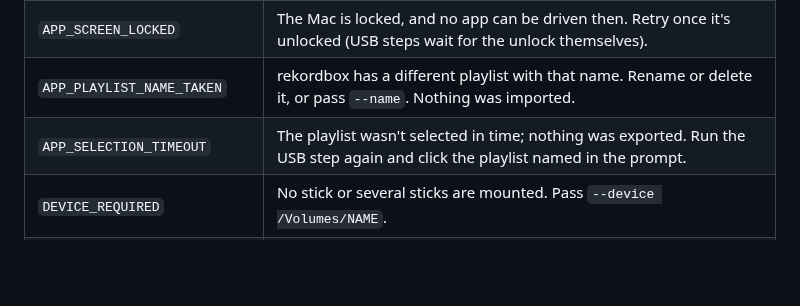
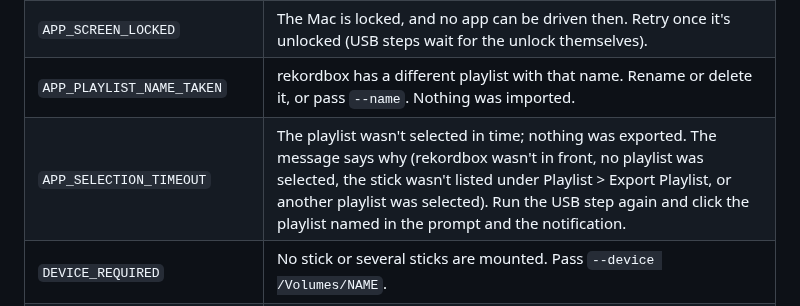
Before and after one commit to uneasymusings/dj-library-tool, a Markdown page: docs/TROUBLESHOOTING.md, the part around the change. Drawn GitHub-style; blank space fills up the shorter version.

```diff
--- a/docs/TROUBLESHOOTING.md
+++ b/docs/TROUBLESHOOTING.md
@@ -45,7 +45,7 @@ Then open or reconnect Claude Code or Codex. `COORDINATOR_START_REQUIRED` means
 | `APP_AUTOMATION_NOT_ALLOWED` | Allow your terminal app under System Settings → Privacy & Security → Accessibility, then retry. |
 | `APP_SCREEN_LOCKED` | The Mac is locked, and no app can be driven then. Retry once it's unlocked (USB steps wait for the unlock themselves). |
 | `APP_PLAYLIST_NAME_TAKEN` | rekordbox has a different playlist with that name. Rename or delete it, or pass `--name`. Nothing was imported. |
-| `APP_SELECTION_TIMEOUT` | The playlist wasn't selected in time; nothing was exported. Run the USB step again and click the playlist named in the prompt. |
+| `APP_SELECTION_TIMEOUT` | The playlist wasn't selected in time; nothing was exported. The message says why (rekordbox wasn't in front, no playlist was selected, the stick wasn't listed under Playlist > Export Playlist, or another playlist was selected). Run the USB step again and click the playlist named in the prompt and the notification. |
 | `DEVICE_REQUIRED` | No stick or several sticks are mounted. Pass `--device /Volumes/NAME`. |
 | `APP_AUTOMATION_UNSUPPORTED` | Not a Mac. `set` still builds the crate; import it into your DJ app yourself. |
 | Exit code 4 | The USB check found missing or out-of-order files. Don't play from that stick; export again. |
```
Also changed, not shown: skills/dj-library/SKILL.md (+3 -3 lines).
